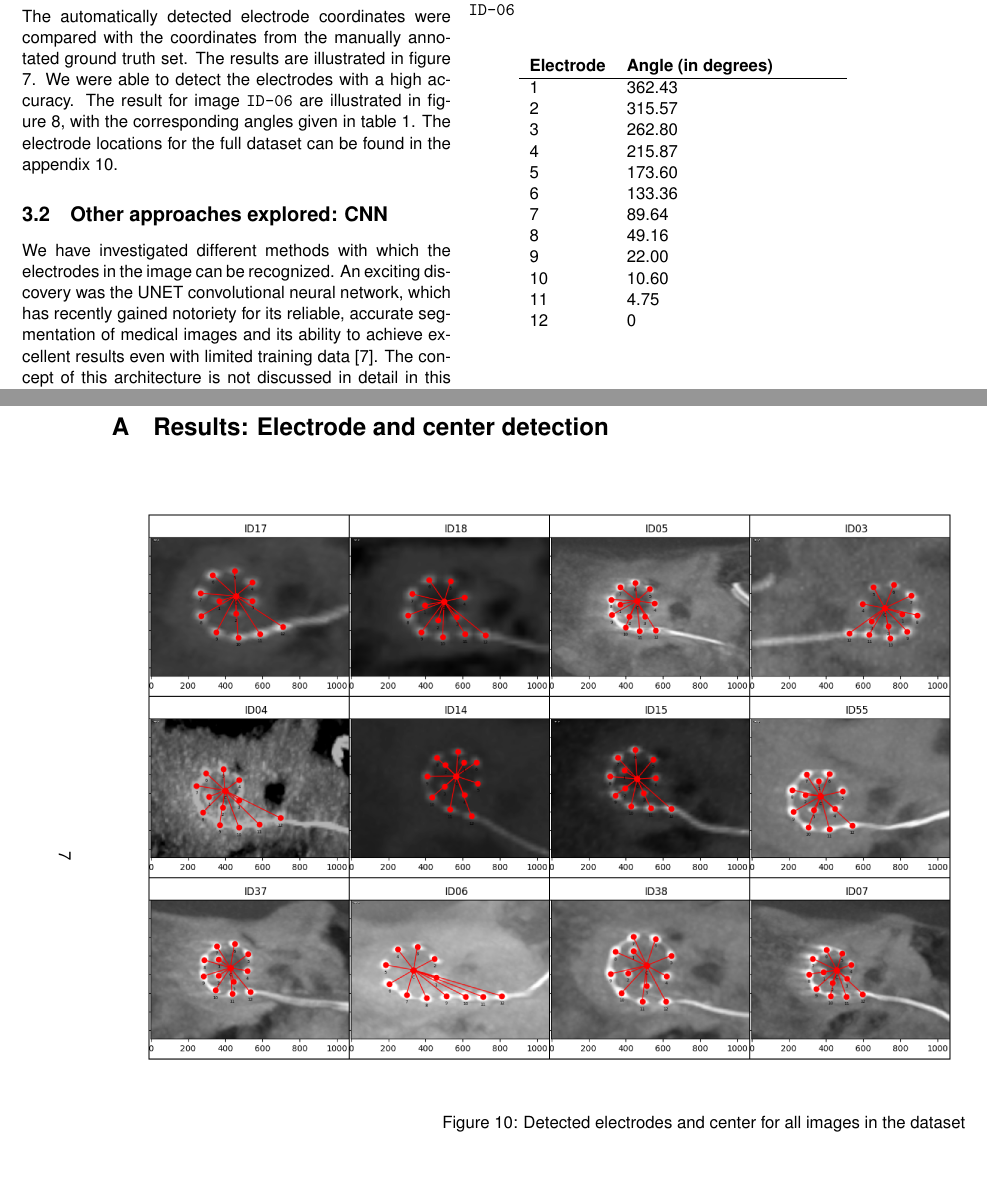
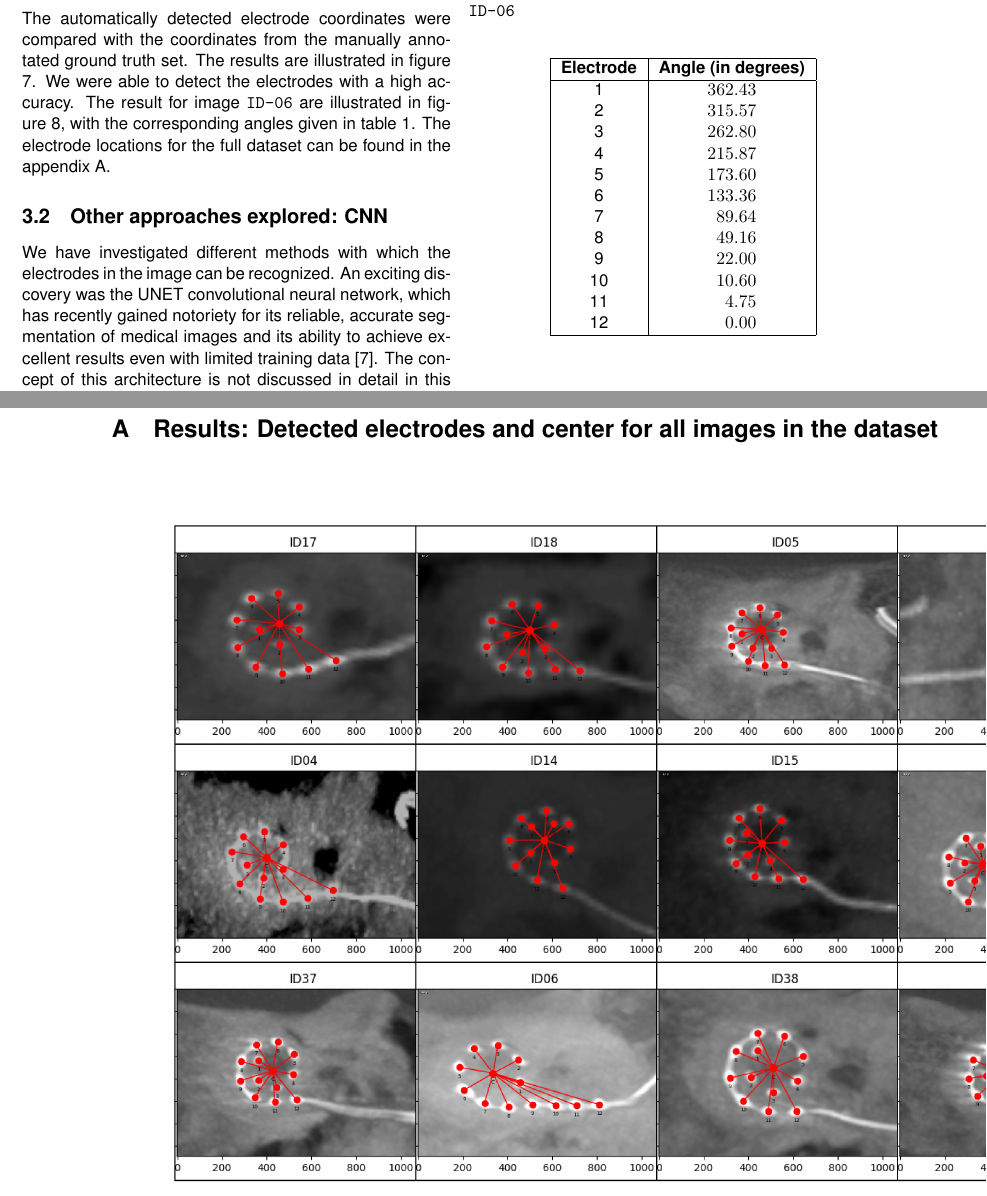
Before and after one commit to hinderling/CIED, a LaTeX document (Cochlea_report_FS20/report.tex): two parts of pages 4 and 7 of 7, joined at a grey line, cut so that both start at the same text, the shorter picture padded with empty space. Compiled offline with pdfLaTeX.

Commit message:
changed layout of results and aligned numbers in table to decimal points

```diff
--- a/Cochlea_report_FS20/report.tex
+++ b/Cochlea_report_FS20/report.tex
@@ -13,6 +13,7 @@
 \usepackage{algpseudocode} 			%for pseudocode
 \usepackage{subcaption}				%to include subfigures
 \usepackage{pdflscape}					%landscape pages
+\usepackage{siunitx}				%to align floating point numbers in tables to decimal places
 \begin{titlepage}
 \title{\textbf{Automatic Cochlear Implant Electrode Detection}\\ A graph based approach}
 \author{Tim Ogi, Lucien Hinderling, Dona Lerena}
@@ -173,22 +174,23 @@ The result for image \texttt{ID-06} are illustrated in figure \ref{10}, with the
 \caption{Angular insertion depth of electrodes in image \texttt{ID-06}}
     \label{table}
     \begin{center}
-\begin{tabular}{lllll}
-
+\begin{tabular}{|c|S[table-format=3.2]|} %{lllll}
+ \hline
 \textbf{Electrode} & \textbf{Angle (in degrees)}\\
       \hline
-1  & 362.43 &  &  &  \\
-2  & 315.57 &  &  &  \\
-3  & 262.80 &  &  &  \\
-4  & 215.87 &  &  &  \\
-5  & 173.60 &  &  &  \\
-6  & 133.36 &  &  &  \\
-7  & 89.64  &  &  &  \\
-8  & 49.16  &  &  &  \\
-9  & 22.00  &  &  &  \\
-10 & 10.60  &  &  &  \\
-11 & 4.75   &  &  &  \\
-12 & 0      &  &  &
+1  & 362.43   \\
+2  & 315.57   \\
+3  & 262.80   \\
+4  & 215.87   \\
+5  & 173.60   \\
+6  & 133.36   \\
+7  & 89.64    \\
+8  & 49.16   \\
+9  & 22.00    \\
+10 & 10.60    \\
+11 & 4.75     \\
+12 & 0.00     \\
+ \hline
 \end{tabular}
 \end{center}
 \end{table}
@@ -218,4 +220,10 @@ The authors have worked very closely together in the realisation of this project
 
 \bibliography{references}
 \bibliographystyle{apalike}
+\onecolumn
+\begin{landscape}
+\thispagestyle{empty}
+\appendix
+\section{Results: Detected electrodes and center for all images in the dataset}
+\mbox{} \par\includegraphics[width=1\paperwidth]{results.png}
 
@@ -223,3 +240,2 @@ The authors have worked very closely together in the realisation of this project
+\end{landscape}
 
-\appendix
-\section{Results: Electrode and center detection}
@@ -229,4 +242,3 @@ The authors have worked very closely together in the realisation of this project
-	\label{results_complete}
-\end{figure}
-\end{landscape}
+
+
 \end{document}
```
Also changed, not shown: Cochlea_report_FS20/report.pdf, Cochlea_report_FS20/report.tex (14 more changed lines).
